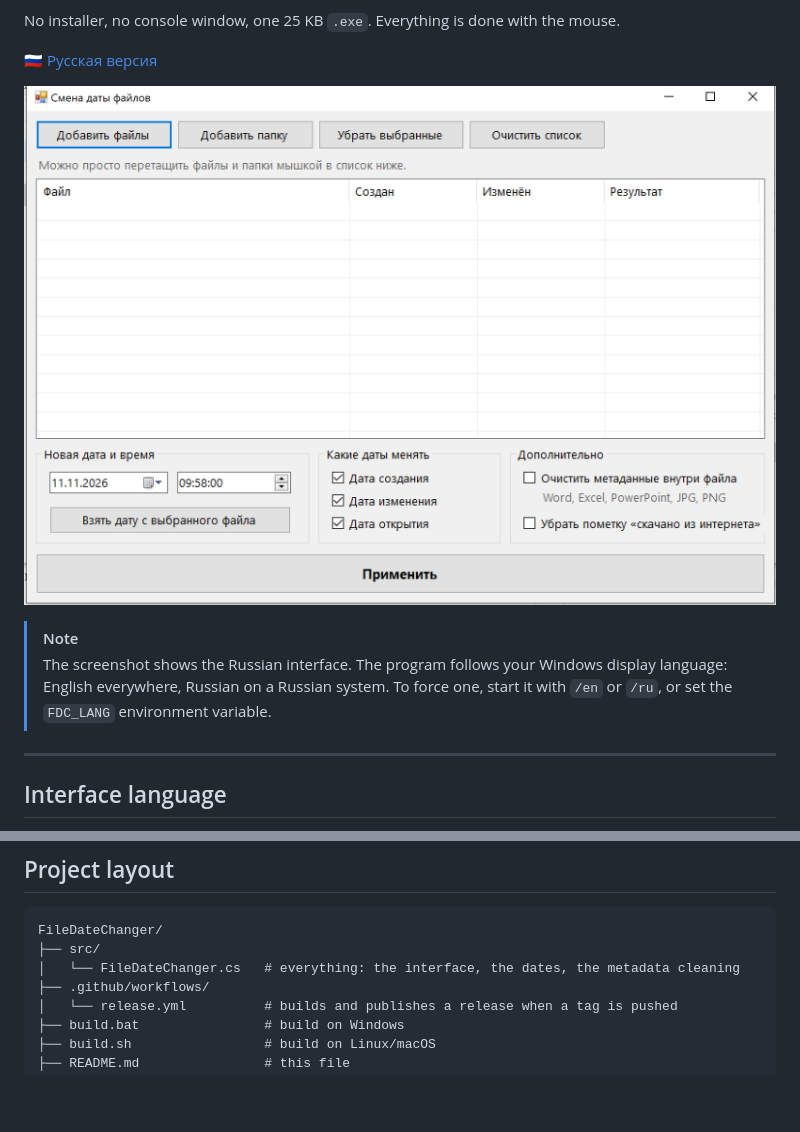
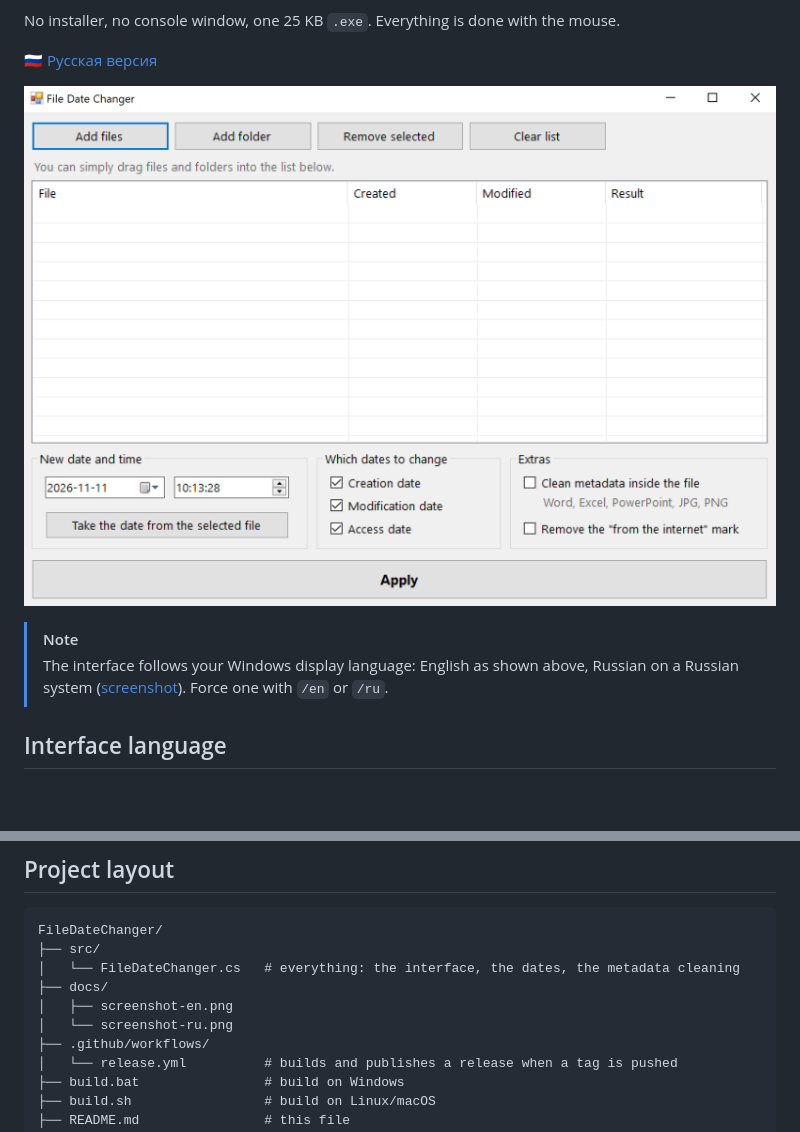
Before and after one commit to Viton4ik/FileDateChanger, a Markdown page: README.md, 2 parts joined by grey strips. Rendered like a GitHub page; pictures changed too: docs/screenshot-en.png (added); blank space fills up the shorter version.

```diff
--- a/README.md
+++ b/README.md
@@ -14,15 +14,12 @@ mouse.
 
 🇷🇺 [Русская версия](README.ru.md)
 
-![Screenshot](docs/screenshot.png)
+![Screenshot](docs/screenshot-en.png)
 
 > [!NOTE]
-> The screenshot shows the Russian interface. The program follows your Windows
-> display language: English everywhere, Russian on a Russian system. To force
-> one, start it with `/en` or `/ru`, or set the `FDC_LANG` environment
-> variable.
-
----
+> The interface follows your Windows display language: English as shown
+> above, Russian on a Russian system
+> ([screenshot](docs/screenshot-ru.png)). Force one with `/en` or `/ru`.
 
 ## Interface language
 
@@ -160,6 +157,9 @@ source in this repository, rather than uploaded from somebody's machine. See
 FileDateChanger/
 ├── src/
 │   └── FileDateChanger.cs   # everything: the interface, the dates, the metadata cleaning
+├── docs/
+│   ├── screenshot-en.png
+│   └── screenshot-ru.png
 ├── .github/workflows/
 │   └── release.yml          # builds and publishes a release when a tag is pushed
 ├── build.bat                # build on Windows
```
Also changed, not shown: README.ru.md (+10 -3 lines), docs/screenshot-ru.png (renamed from docs/screenshot.png).
